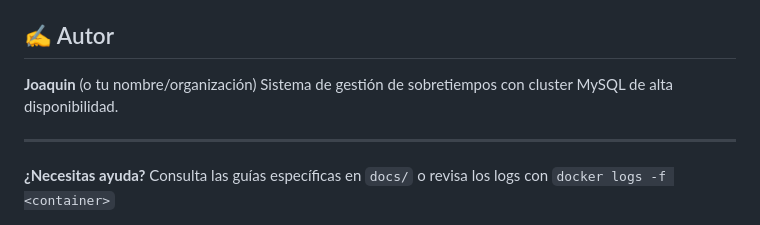
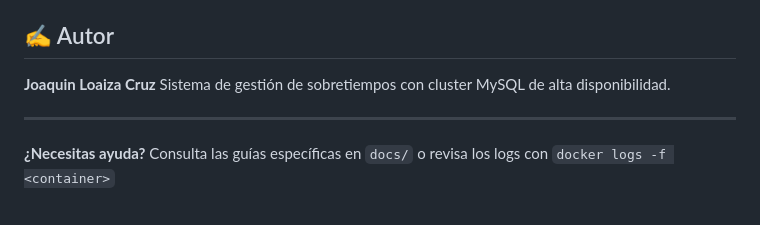
Before and after one commit to JoaquinLoaizaUCSM/sistema-gestion-sobretiempos-ha, a Markdown page: README.md, the part around the change. GitHub-like rendering.

Commit message:
docs: Update author's name in README.

```diff
--- a/README.md
+++ b/README.md
@@ -434,7 +434,7 @@ Este proyecto está bajo la Licencia MIT. Ver el archivo `LICENSE` para más det
 
 ## ✍️ Autor
 
-**Joaquin** (o tu nombre/organización)
+**Joaquin Loaiza Cruz**
 Sistema de gestión de sobretiempos con cluster MySQL de alta disponibilidad.
 
 ---
```
